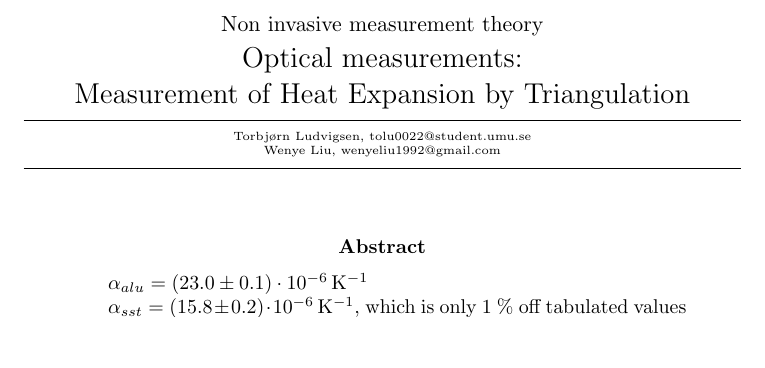
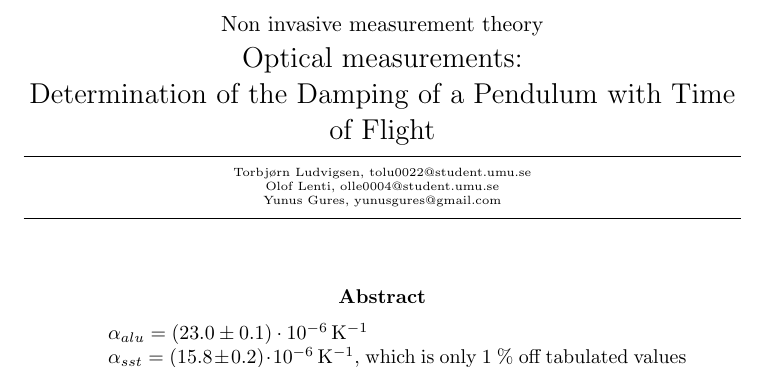
Before and after one commit to Suduki/bla, a LaTeX paper (NIMT3.tex): part of page 1 of 2, cut so that both start at the same text. Compiled offline with LaTeX, dvips and Ghostscript.

Commit message:
Minor changes to header, added contact information

```diff
--- a/NIMT3.tex
+++ b/NIMT3.tex
@@ -22,11 +22,12 @@
 \newcommand{\todayswe}{\the\year-\twodigit\month-\twodigit\day}
 
 
-\def\contacts{Torbjørn Ludvigsen, tolu0022@student.umu.se\\Wenye Liu, wenyeliu1992@gmail.com}
-\def\names{Torbjørn Ludvigsen, Wenye Liu}
+\def\contacts{Torbjørn Ludvigsen, tolu0022@student.umu.se\\Olof Lenti, olle0004@student.umu.se\\
+Yunus Gures, yunusgures@gmail.com}
+\def\names{Torbjørn Ludvigsen, Olof Lenti, Yunus Gures}
 \def\dept{Department of Physics}
 \def\course{Non invasive measurement theory}
-\def\lab{Optical measurements:\\Measurement of Heat Expansion by Triangulation}
+\def\lab{Optical measurements:\\Determination of the Damping of a Pendulum with Time of Flight}
 \def\supervisors{Patrick Ehlers\\Isak Silander\\ Amir Khodabakhsh}
 \date{\todayswe}
 % custom commands
@@ -34,10 +35,6 @@
 %\newcommand\Sup[1]{\textsuperscript{\tiny{#1}}}		% 1st, 2nd.. and so on
 \newenvironment{eqn}{\begin{equation*} \begin{split}}{\end{equation*} \end{split}}
 % header
-
-%\lhead{\small{Measurement of Heat Expansion by Triangulation}}
-%\rhead{\small{\names}}
-%\renewcommand\headheight{23.6pt}
 
 % document
 \begin{document}
```
Also changed, not shown: NIMT3.tex (2 more changed lines).
